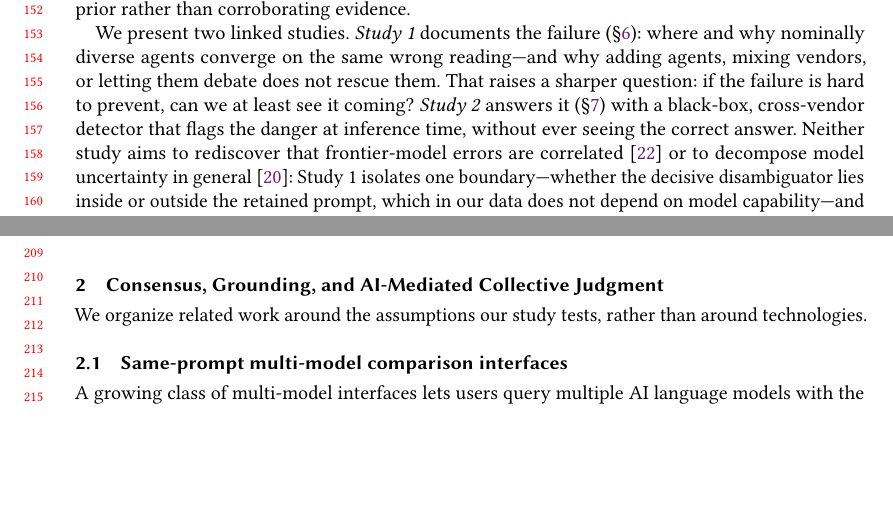
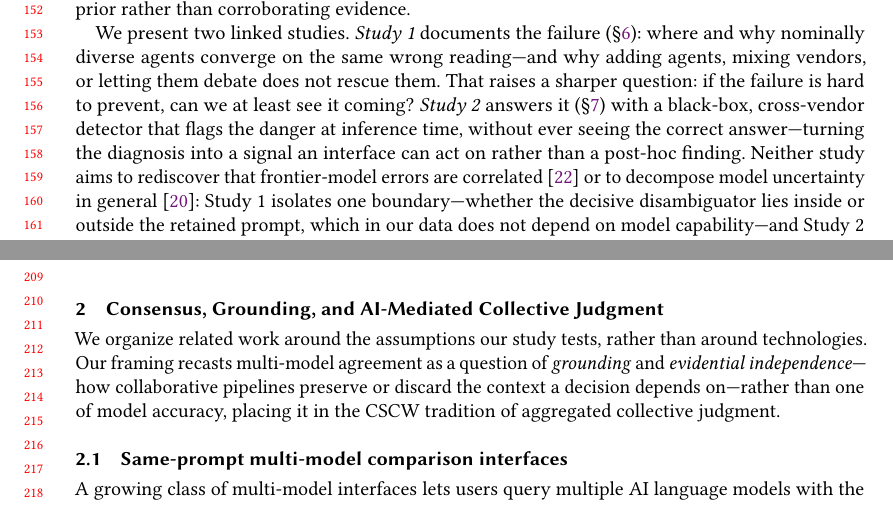
Before and after one commit to EloiseJulia/When-Consensus-Lies, a LaTeX paper (paper/tex/consensus-lies.tex): two parts of pages 4 and 5 of 29, joined at a grey line, cut so that both start at the same text, the shorter picture padded with empty space. Compiled offline with pdfLaTeX.

Commit message:
Sharpen HCI significance framing (abstract stakes, CSCW signpost, detector payoff)
Surface the human stake a beat earlier in the abstract (user acts on a
confidence the answers cannot support); add a CSCW signpost in the related-work
opener recasting multi-model agreement as a grounding/independence question,
not accuracy; and frame the Study 2 detector as an interface-actionable signal
rather than a post-hoc finding. No new claims, numbers, or hypotheses.

Co-authored-by: Copilot <223556219+Copilot@users.noreply.github.com>
Copilot-Session: ae418aac-4266-4f16-a0b4-527517081f90

```diff
--- a/paper/tex/consensus-lies.tex
+++ b/paper/tex/consensus-lies.tex
@@ -203,7 +204,7 @@ nominally diverse agents converge on the same wrong reading---and why adding age
 or letting them debate does not rescue them. That raises a sharper question: if the failure is hard to
 prevent, can we at least see it coming? \emph{Study~2} answers it (\S\ref{sec:study2}) with a
 black-box, cross-vendor detector that flags the danger at inference time, without ever seeing the correct
-answer. Neither study aims to rediscover that frontier-model errors are
+answer---turning the diagnosis into a signal an interface can act on rather than a post-hoc finding. Neither study aims to rediscover that frontier-model errors are
 correlated~\cite{kim2025correlated} or to decompose model uncertainty in general~\cite{hou2024decomposing}:
 Study~1 isolates one boundary---whether the decisive disambiguator lies inside or outside the retained
 prompt, which in our data does not depend on model capability---and Study~2 builds a danger-quadrant
@@ -244,7 +245,10 @@ are load-bearing rather than incidental.
 %% =====================================================================
 \section{Consensus, Grounding, and AI-Mediated Collective Judgment}
 \label{sec:related}
-We organize related work around the assumptions our study tests, rather than around technologies.
+We organize related work around the assumptions our study tests, rather than around technologies. Our framing
+recasts multi-model agreement as a question of \emph{grounding} and \emph{evidential independence}---how
+collaborative pipelines preserve or discard the context a decision depends on---rather than one of model
+accuracy, placing it in the CSCW tradition of aggregated collective judgment.
 
 \subsection{Same-prompt multi-model comparison interfaces}
 \label{sec:interfaces}
```
Also changed, not shown: paper/tex/consensus-lies.tex (3 more changed lines).
